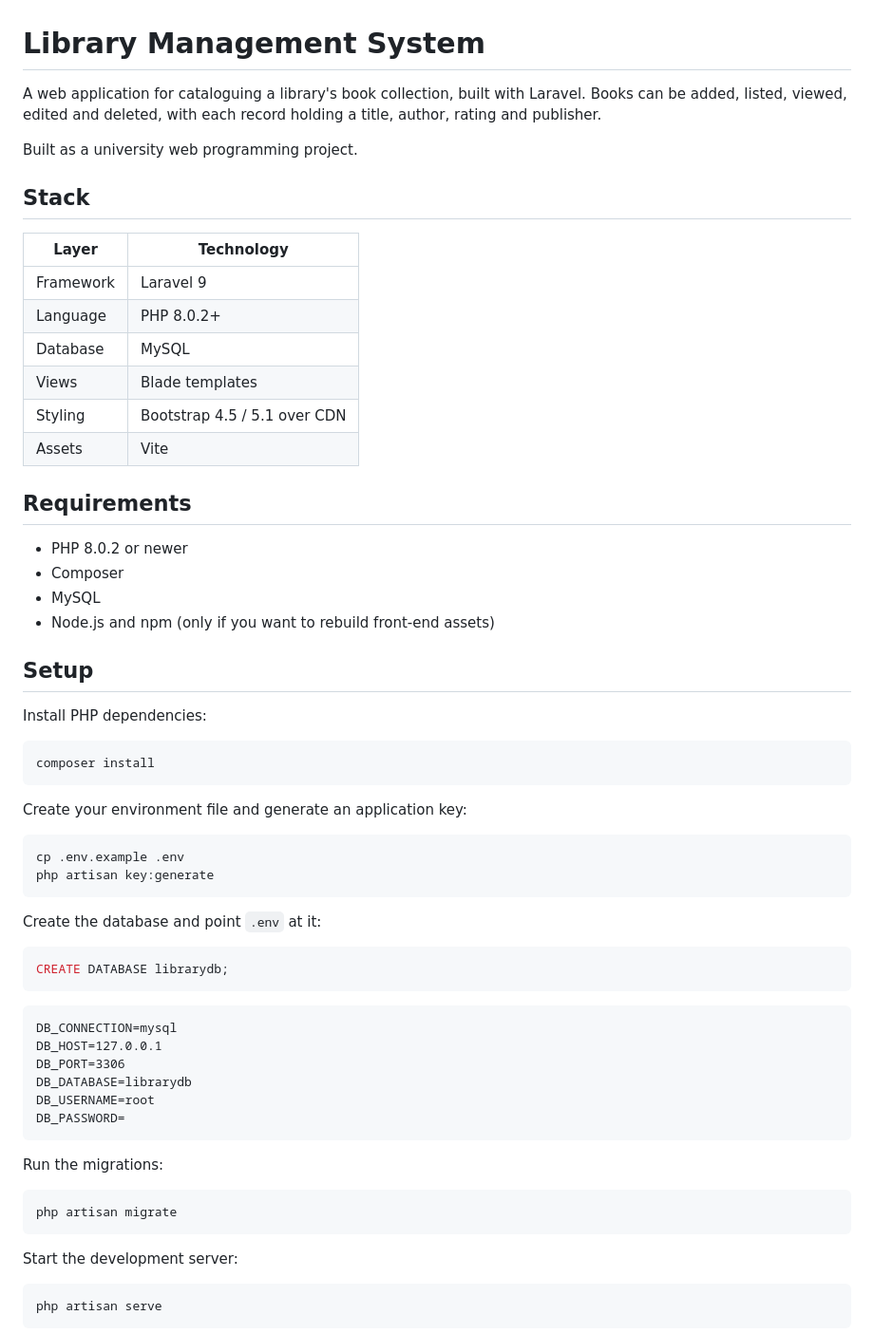
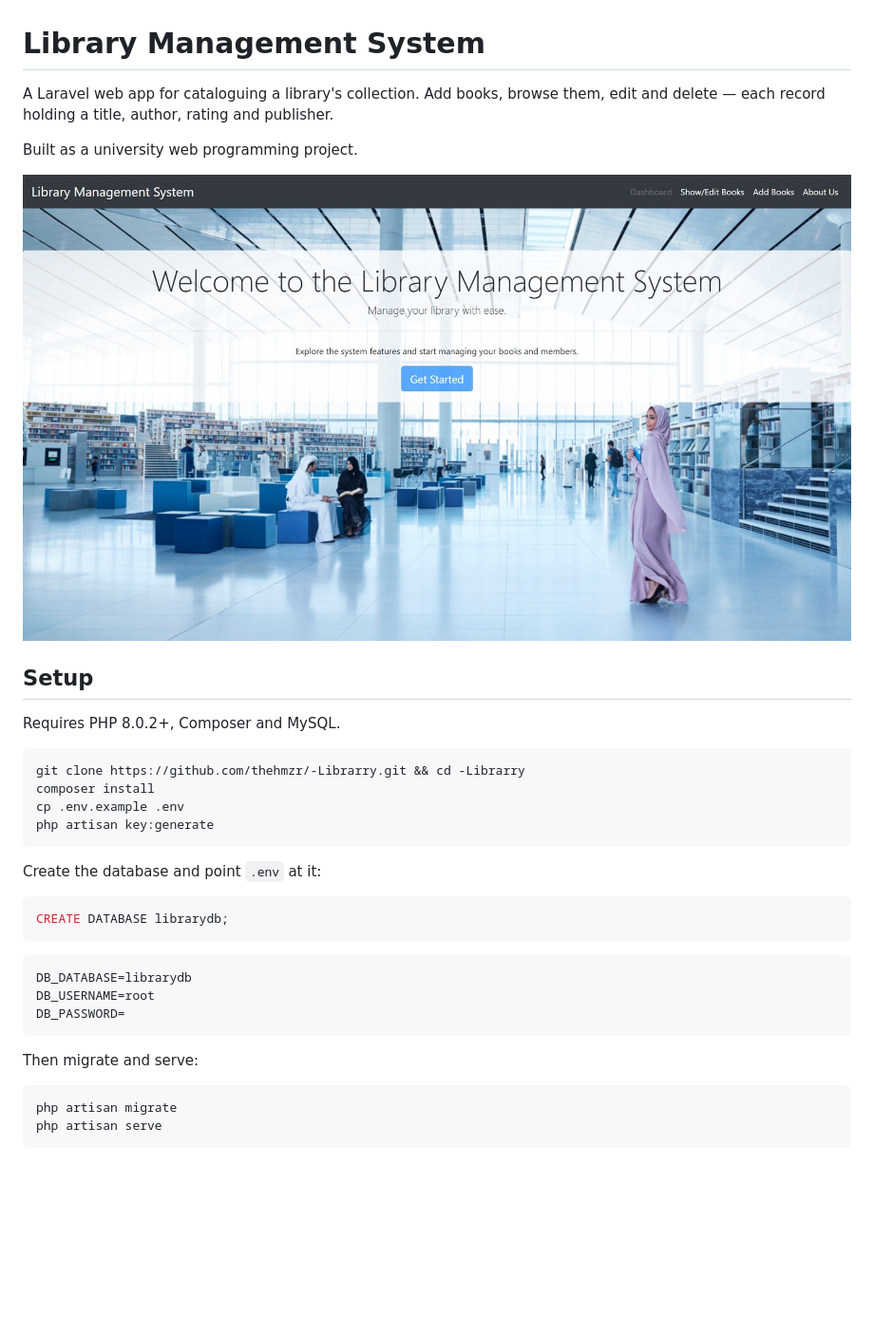
Before and after one commit to thehmzr/-Librarry, a Markdown page: README.md, the part around one of its changes. Shown at 95% size. GitHub-like rendering; pictures changed too: docs/images/dashboard.jpg (added); blank space fills up the shorter version.

````diff
--- a/README.md
+++ b/README.md
@@ -1,40 +1,20 @@
 # Library Management System
 
-A web application for cataloguing a library's book collection, built with
-Laravel. Books can be added, listed, viewed, edited and deleted, with each
-record holding a title, author, rating and publisher.
+A Laravel web app for cataloguing a library's collection. Add books, browse
+them, edit and delete — each record holding a title, author, rating and
+publisher.
 
 Built as a university web programming project.
 
-## Stack
-
-| Layer     | Technology                          |
-| --------- | ----------------------------------- |
-| Framework | Laravel 9                           |
-| Language  | PHP 8.0.2+                          |
-| Database  | MySQL                               |
-| Views     | Blade templates                     |
-| Styling   | Bootstrap 4.5 / 5.1 over CDN        |
-| Assets    | Vite                                |
-
-## Requirements
-
-- PHP 8.0.2 or newer
-- Composer
-- MySQL
-- Node.js and npm (only if you want to rebuild front-end assets)
+![Dashboard](docs/images/dashboard.jpg)
 
 ## Setup
 
-Install PHP dependencies:
+Requires PHP 8.0.2+, Composer and MySQL.
 
 ```bash
+git clone https://github.com/thehmzr/-Librarry.git && cd -Librarry
 composer install
-```
-
-Create your environment file and generate an application key:
-
-```bash
 cp .env.example .env
 php artisan key:generate
 ```
@@ -46,23 +26,15 @@ CREATE DATABASE librarydb;
 ```
 
 ```
-DB_CONNECTION=mysql
-DB_HOST=127.0.0.1
-DB_PORT=3306
 DB_DATABASE=librarydb
 DB_USERNAME=root
 DB_PASSWORD=
 ```
 
-Run the migrations:
+Then migrate and serve:
 
 ```bash
 php artisan migrate
-```
-
-Start the development server:
-
-```bash
 php artisan serve
 ```
 
````
Also changed, not shown: other parts of README.md (+75 -43 lines), docs/images/about.jpg (added), docs/images/add-book.jpg (added), docs/images/books.jpg (added), docs/images/edit-book.jpg (added), docs/images/view-book.jpg (added).
